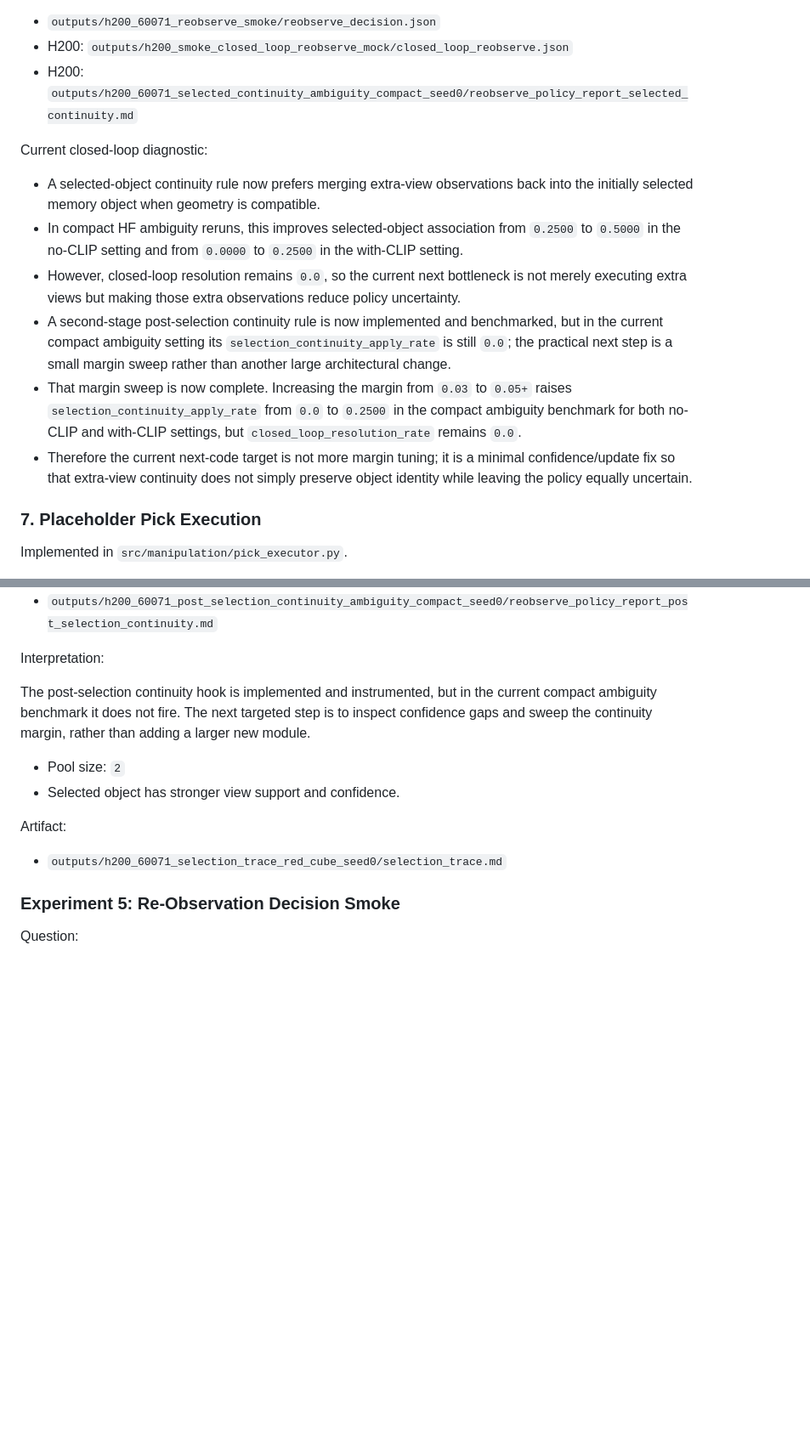
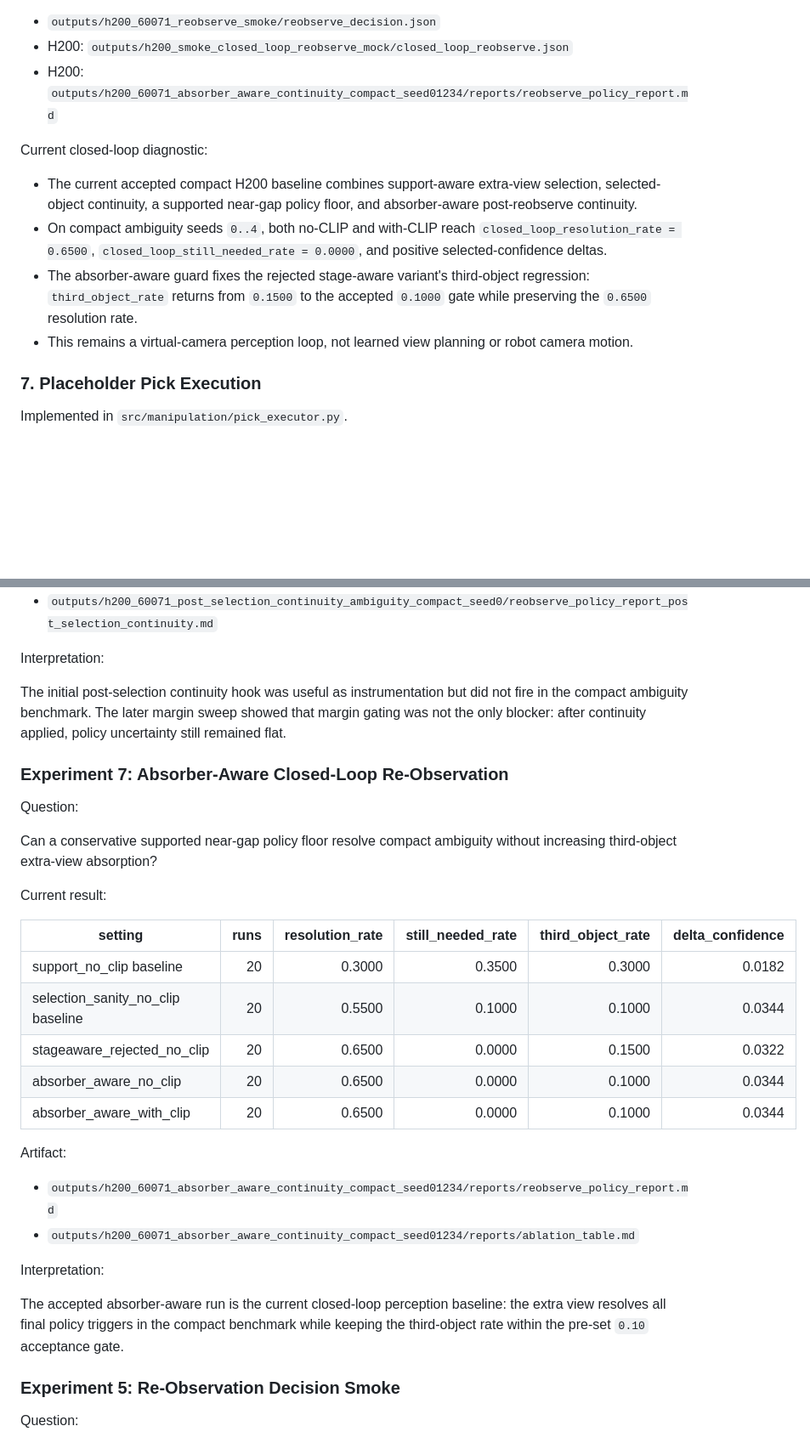
Before and after one commit to KleinChen42/Query-to-Grasp, a Markdown page: docs/paper_draft_outline.md, 2 parts joined by grey strips. Shown at 85% size. Drawn GitHub-style; blank space fills up the shorter version.

```diff
--- a/docs/paper_draft_outline.md
+++ b/docs/paper_draft_outline.md
@@ -176,29 +176,21 @@ Evidence:
 
 - `outputs/h200_60071_reobserve_smoke/reobserve_decision.json`
 - H200: `outputs/h200_smoke_closed_loop_reobserve_mock/closed_loop_reobserve.json`
-- H200: `outputs/h200_60071_selected_continuity_ambiguity_compact_seed0/reobserve_policy_report_selected_continuity.md`
+- H200: `outputs/h200_60071_absorber_aware_continuity_compact_seed01234/reports/reobserve_policy_report.md`
 
 Current closed-loop diagnostic:
 
-- A selected-object continuity rule now prefers merging extra-view observations
-  back into the initially selected memory object when geometry is compatible.
-- In compact HF ambiguity reruns, this improves selected-object association from
-  `0.2500` to `0.5000` in the no-CLIP setting and from `0.0000` to `0.2500` in
-  the with-CLIP setting.
-- However, closed-loop resolution remains `0.0`, so the current next bottleneck
-  is not merely executing extra views but making those extra observations reduce
-  policy uncertainty.
-- A second-stage post-selection continuity rule is now implemented and
-  benchmarked, but in the current compact ambiguity setting its
-  `selection_continuity_apply_rate` is still `0.0`; the practical next step is a
-  small margin sweep rather than another large architectural change.
-- That margin sweep is now complete. Increasing the margin from `0.03` to
-  `0.05+` raises `selection_continuity_apply_rate` from `0.0` to `0.2500` in
-  the compact ambiguity benchmark for both no-CLIP and with-CLIP settings, but
-  `closed_loop_resolution_rate` remains `0.0`.
-- Therefore the current next-code target is not more margin tuning; it is a
-  minimal confidence/update fix so that extra-view continuity does not simply
-  preserve object identity while leaving the policy equally uncertain.
+- The current accepted compact H200 baseline combines support-aware extra-view
+  selection, selected-object continuity, a supported near-gap policy floor, and
+  absorber-aware post-reobserve continuity.
+- On compact ambiguity seeds `0..4`, both no-CLIP and with-CLIP reach
+  `closed_loop_resolution_rate = 0.6500`, `closed_loop_still_needed_rate =
+  0.0000`, and positive selected-confidence deltas.
+- The absorber-aware guard fixes the rejected stage-aware variant's third-object
+  regression: `third_object_rate` returns from `0.1500` to the accepted `0.1000`
+  gate while preserving the `0.6500` resolution rate.
+- This remains a virtual-camera perception loop, not learned view planning or
+  robot camera motion.
 
 ### 7. Placeholder Pick Execution
 
@@ -328,16 +326,38 @@ Artifact:
 
 Interpretation:
 
-The post-selection continuity hook is implemented and instrumented, but in the
-current compact ambiguity benchmark it does not fire. The next targeted step is
-to inspect confidence gaps and sweep the continuity margin, rather than adding a
-larger new module.
-- Pool size: `2`
-- Selected object has stronger view support and confidence.
+The initial post-selection continuity hook was useful as instrumentation but
+did not fire in the compact ambiguity benchmark. The later margin sweep showed
+that margin gating was not the only blocker: after continuity applied, policy
+uncertainty still remained flat.
+
+### Experiment 7: Absorber-Aware Closed-Loop Re-Observation
+
+Question:
+
+Can a conservative supported near-gap policy floor resolve compact ambiguity
+without increasing third-object extra-view absorption?
+
+Current result:
+
+| setting | runs | resolution_rate | still_needed_rate | third_object_rate | delta_confidence |
+| --- | ---: | ---: | ---: | ---: | ---: |
+| support_no_clip baseline | 20 | 0.3000 | 0.3500 | 0.3000 | 0.0182 |
+| selection_sanity_no_clip baseline | 20 | 0.5500 | 0.1000 | 0.1000 | 0.0344 |
+| stageaware_rejected_no_clip | 20 | 0.6500 | 0.0000 | 0.1500 | 0.0322 |
+| absorber_aware_no_clip | 20 | 0.6500 | 0.0000 | 0.1000 | 0.0344 |
+| absorber_aware_with_clip | 20 | 0.6500 | 0.0000 | 0.1000 | 0.0344 |
 
 Artifact:
 
-- `outputs/h200_60071_selection_trace_red_cube_seed0/selection_trace.md`
+- `outputs/h200_60071_absorber_aware_continuity_compact_seed01234/reports/reobserve_policy_report.md`
+- `outputs/h200_60071_absorber_aware_continuity_compact_seed01234/reports/ablation_table.md`
+
+Interpretation:
+
+The accepted absorber-aware run is the current closed-loop perception baseline:
+the extra view resolves all final policy triggers in the compact benchmark while
+keeping the third-object rate within the pre-set `0.10` acceptance gate.
 
 ### Experiment 5: Re-Observation Decision Smoke
 
```
Also changed, not shown: other parts of docs/paper_draft_outline.md (+18 -11 lines), docs/paper_milestone_log.md (+48 -13 lines).
